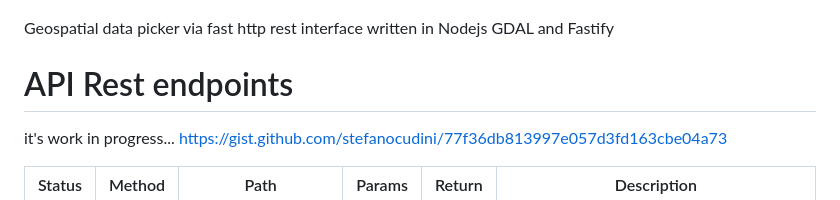
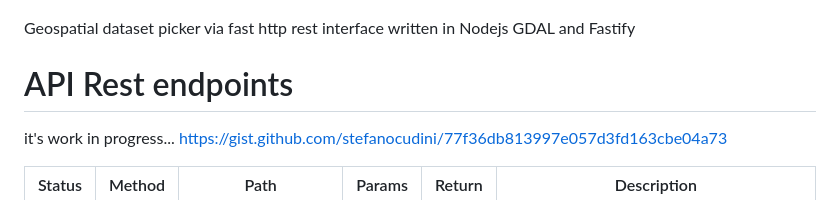
Before and after one commit to opengeo-tech/GeoPicker, a Markdown page: README.md, the part around the change. Rendered like a GitHub page.

```diff
--- a/README.md
+++ b/README.md
@@ -3,7 +3,7 @@ GeoPicker
 
 ![geopicker](docs/logo.png)
 
-Geospatial data picker via fast http rest interface written in Nodejs GDAL and Fastify
+Geospatial dataset picker via fast http rest interface written in Nodejs GDAL and Fastify
 
 # API Rest endpoints
 
```
